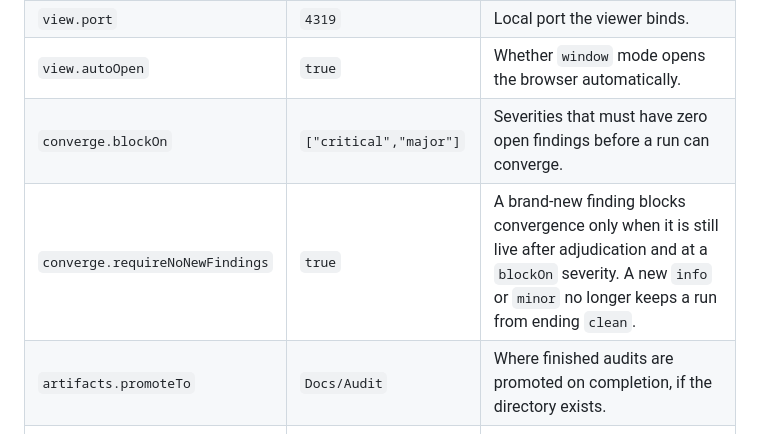
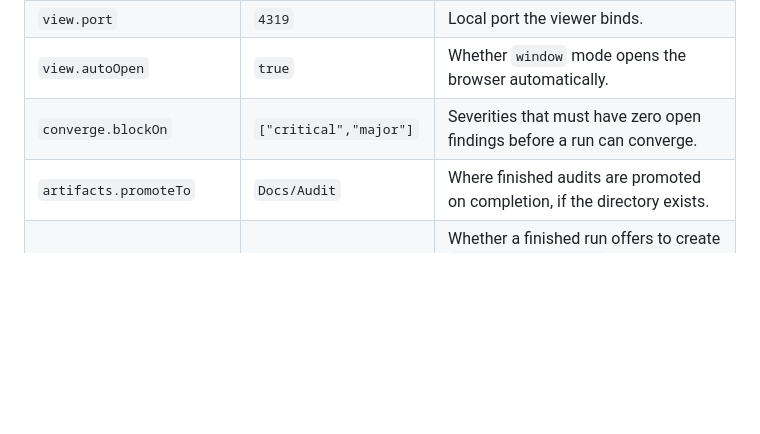
Before and after one commit to karakijihad/trio-cc, a Markdown page: README.md, the part around the change. Rendered like a GitHub page; blank space fills up the shorter version.

```diff
--- a/README.md
+++ b/README.md
@@ -325,7 +325,6 @@ Every key in `.trio/config.json`, with its default:
 | `view.port`                     | `4319`                 | Local port the viewer binds.                                                                                                                                           |
 | `view.autoOpen`                 | `true`                 | Whether `window` mode opens the browser automatically.                                                                                                                 |
 | `converge.blockOn`              | `["critical","major"]` | Severities that must have zero open findings before a run can converge.                                                                                                |
-| `converge.requireNoNewFindings` | `true`                 | A brand-new finding blocks convergence only when it is still live after adjudication and at a `blockOn` severity. A new `info` or `minor` no longer keeps a run from ending `clean`. |
 | `artifacts.promoteTo`           | `Docs/Audit`           | Where finished audits are promoted on completion, if the directory exists.                                                                                             |
 | `artifacts.offerToCreate`       | `true`                 | Whether a finished run offers to create `artifacts.promoteTo` when it is missing. Declining the offer sets this false; nothing asks again.                             |
 
```
Also changed, not shown: commands/help.md (+9 -4 lines).
